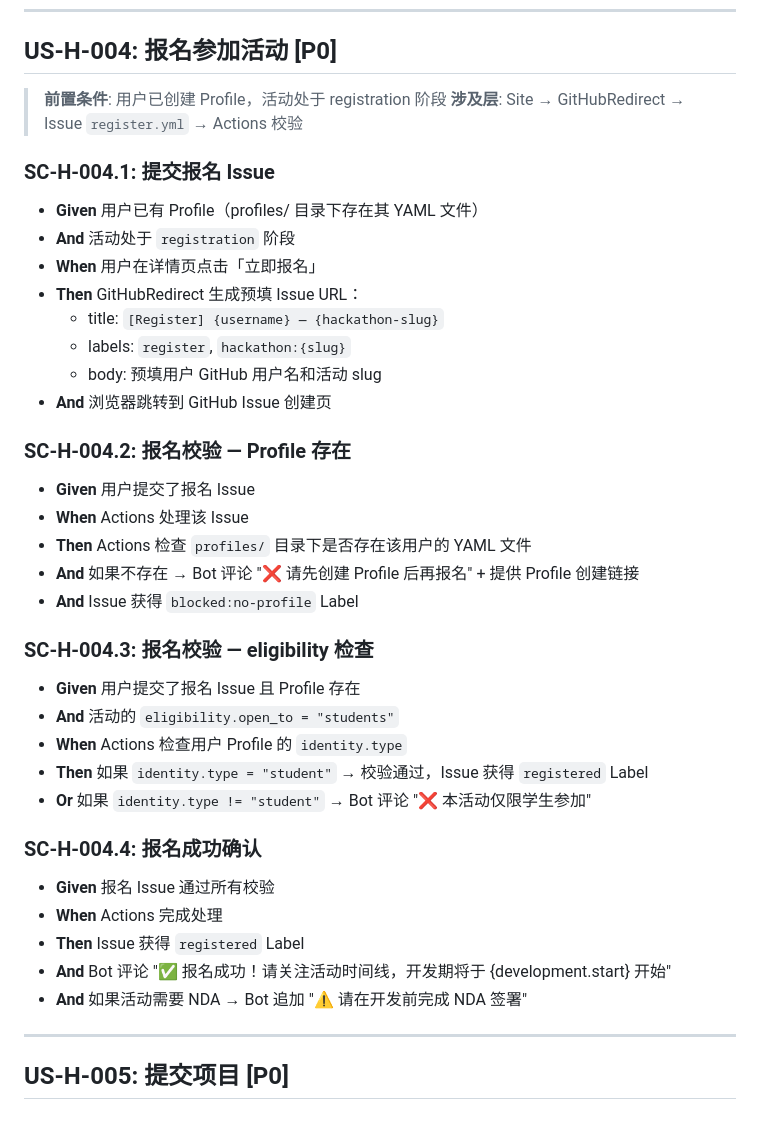
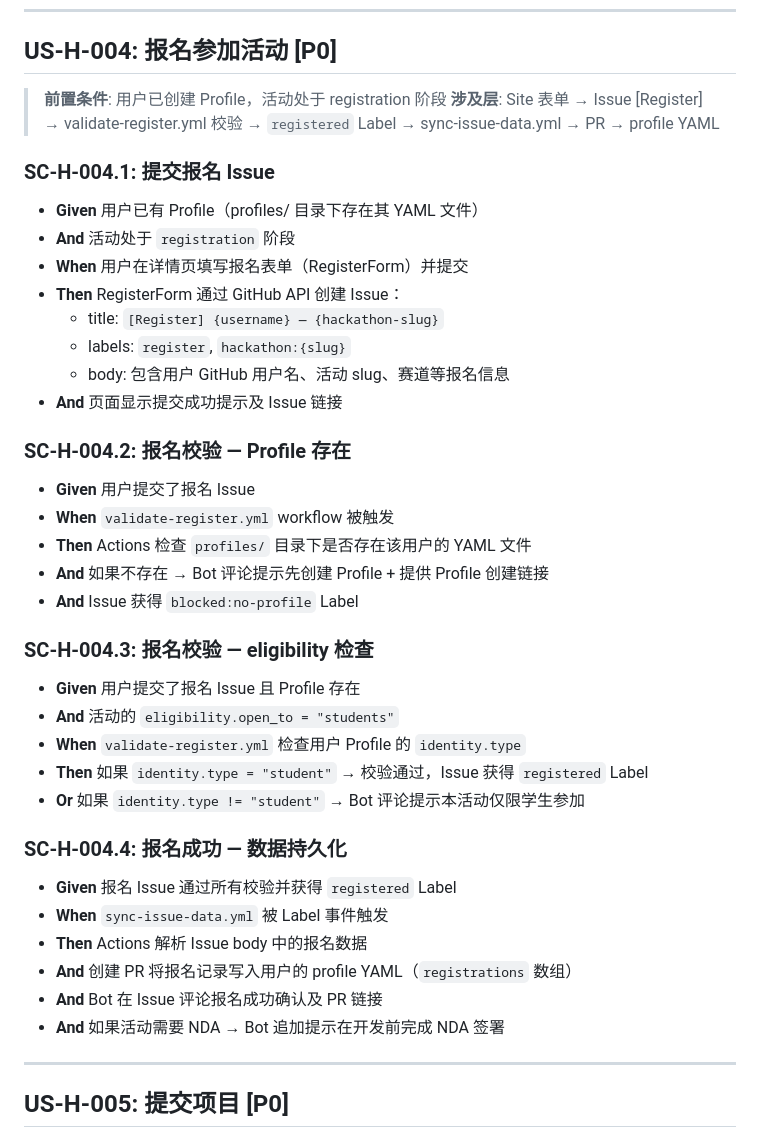
Before and after one commit to Synnovator/monorepo, a Markdown page: docs/acceptance/hacker.spec.md, the part around one of its changes. Rendered like a GitHub page.

```diff
--- a/docs/acceptance/hacker.spec.md
+++ b/docs/acceptance/hacker.spec.md
@@ -117,42 +117,43 @@
 ## US-H-004: 报名参加活动 [P0]
 
 > **前置条件**: 用户已创建 Profile，活动处于 registration 阶段
-> **涉及层**: Site → GitHubRedirect → Issue `register.yml` → Actions 校验
+> **涉及层**: Site 表单 → Issue [Register] → validate-register.yml 校验 → `registered` Label → sync-issue-data.yml → PR → profile YAML
 
 ### SC-H-004.1: 提交报名 Issue
 
 - **Given** 用户已有 Profile（profiles/ 目录下存在其 YAML 文件）
 - **And** 活动处于 `registration` 阶段
-- **When** 用户在详情页点击「立即报名」
-- **Then** GitHubRedirect 生成预填 Issue URL：
+- **When** 用户在详情页填写报名表单（RegisterForm）并提交
+- **Then** RegisterForm 通过 GitHub API 创建 Issue：
   - title: `[Register] {username} — {hackathon-slug}`
   - labels: `register`, `hackathon:{slug}`
-  - body: 预填用户 GitHub 用户名和活动 slug
-- **And** 浏览器跳转到 GitHub Issue 创建页
+  - body: 包含用户 GitHub 用户名、活动 slug、赛道等报名信息
+- **And** 页面显示提交成功提示及 Issue 链接
 
 ### SC-H-004.2: 报名校验 — Profile 存在
 
 - **Given** 用户提交了报名 Issue
-- **When** Actions 处理该 Issue
+- **When** `validate-register.yml` workflow 被触发
 - **Then** Actions 检查 `profiles/` 目录下是否存在该用户的 YAML 文件
-- **And** 如果不存在 → Bot 评论 "❌ 请先创建 Profile 后再报名" + 提供 Profile 创建链接
+- **And** 如果不存在 → Bot 评论提示先创建 Profile + 提供 Profile 创建链接
 - **And** Issue 获得 `blocked:no-profile` Label
 
 ### SC-H-004.3: 报名校验 — eligibility 检查
 
 - **Given** 用户提交了报名 Issue 且 Profile 存在
 - **And** 活动的 `eligibility.open_to = "students"`
-- **When** Actions 检查用户 Profile 的 `identity.type`
+- **When** `validate-register.yml` 检查用户 Profile 的 `identity.type`
 - **Then** 如果 `identity.type = "student"` → 校验通过，Issue 获得 `registered` Label
-- **Or** 如果 `identity.type != "student"` → Bot 评论 "❌ 本活动仅限学生参加"
+- **Or** 如果 `identity.type != "student"` → Bot 评论提示本活动仅限学生参加
 
-### SC-H-004.4: 报名成功确认
+### SC-H-004.4: 报名成功 — 数据持久化
 
-- **Given** 报名 Issue 通过所有校验
-- **When** Actions 完成处理
-- **Then** Issue 获得 `registered` Label
-- **And** Bot 评论 "✅ 报名成功！请关注活动时间线，开发期将于 {development.start} 开始"
-- **And** 如果活动需要 NDA → Bot 追加 "⚠️ 请在开发前完成 NDA 签署"
+- **Given** 报名 Issue 通过所有校验并获得 `registered` Label
+- **When** `sync-issue-data.yml` 被 Label 事件触发
+- **Then** Actions 解析 Issue body 中的报名数据
+- **And** 创建 PR 将报名记录写入用户的 profile YAML（`registrations` 数组）
+- **And** Bot 在 Issue 评论报名成功确认及 PR 链接
+- **And** 如果活动需要 NDA → Bot 追加提示在开发前完成 NDA 签署
 
 ---
 
```
Also changed, not shown: other parts of docs/acceptance/hacker.spec.md (+18 -10 lines), CLAUDE.md (+1 -1 lines), docs/specs/synnovator-prd.md (+17 -11 lines).
